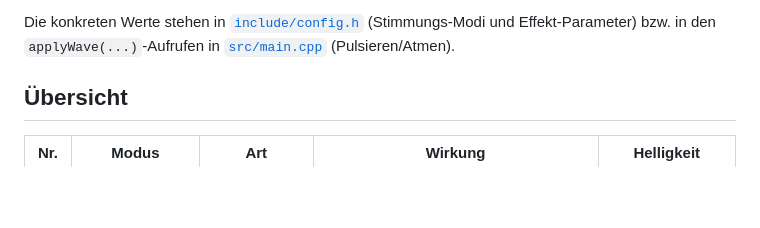
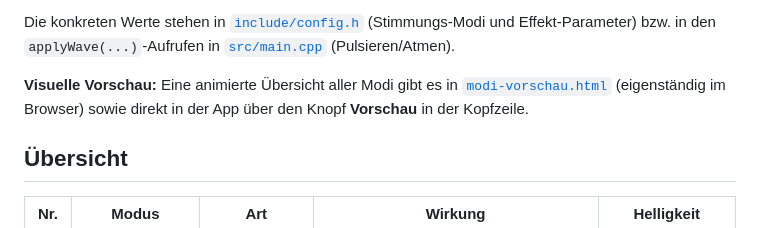
Before and after one commit to EleMayer/Led_Synagoge, a Markdown page: modi.md, the part around the change. Rendered like a GitHub page; blank space fills up the shorter version.

```diff
--- a/modi.md
+++ b/modi.md
@@ -25,6 +25,10 @@ Farbe.
 Die konkreten Werte stehen in [`include/config.h`](include/config.h)
 (Stimmungs-Modi und Effekt-Parameter) bzw. in den `applyWave(...)`-Aufrufen in
 [`src/main.cpp`](src/main.cpp) (Pulsieren/Atmen).
+
+**Visuelle Vorschau:** Eine animierte Übersicht aller Modi gibt es in
+[`modi-vorschau.html`](modi-vorschau.html) (eigenständig im Browser) sowie direkt
+in der App über den Knopf **Vorschau** in der Kopfzeile.
 
 ## Übersicht
 
```
Also changed, not shown: README.md (+16 -0 lines), dokumentation.md (+7 -3 lines).
